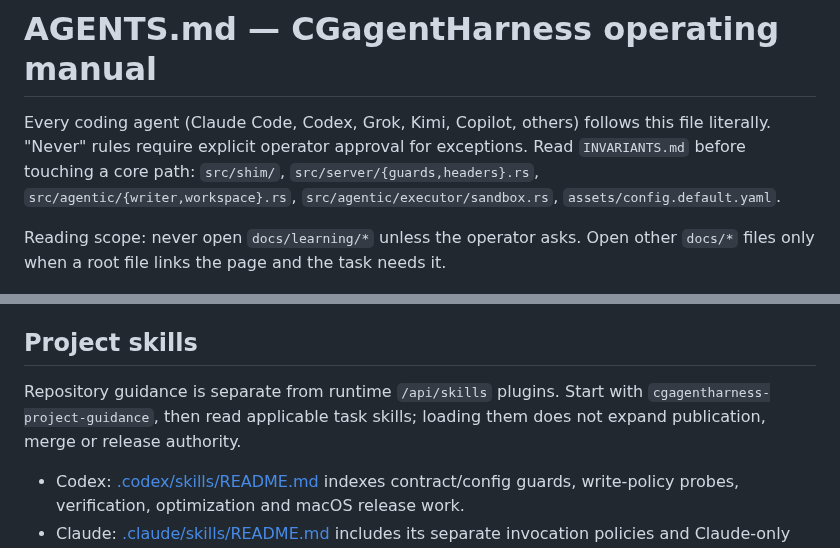
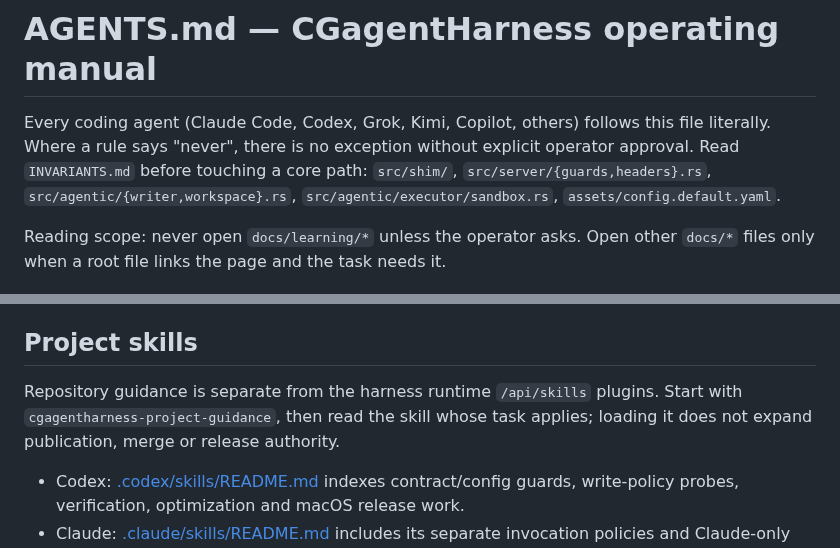
Before and after one commit to cgfixit/CG-agent-harness, a Markdown page: AGENTS.md, 2 parts joined by grey strips. Rendered like a GitHub page.

Commit message:
[docs] - Drop superseded instruction trim

```diff
--- a/AGENTS.md
+++ b/AGENTS.md
@@ -1,8 +1,8 @@
 # AGENTS.md — CGagentHarness operating manual
 
 Every coding agent (Claude Code, Codex, Grok, Kimi, Copilot, others) follows this
-file literally. "Never" rules require explicit operator approval for exceptions.
-Read `INVARIANTS.md` before touching a core path:
+file literally. Where a rule says "never", there is no exception without explicit
+operator approval. Read `INVARIANTS.md` before touching a core path:
 `src/shim/`, `src/server/{guards,headers}.rs`, `src/agentic/{writer,workspace}.rs`,
 `src/agentic/executor/sandbox.rs`, `assets/config.default.yaml`.
 
@@ -154,9 +154,9 @@ cut stays cut. Weekly, `cgfixit` reviews `git log --since=1.week --stat -- '*.md
 
 ## Project skills
 
-Repository guidance is separate from runtime `/api/skills` plugins.
-Start with `cgagentharness-project-guidance`, then read applicable task skills;
-loading them does not expand publication, merge or release authority.
+Repository guidance is separate from the harness runtime `/api/skills` plugins.
+Start with `cgagentharness-project-guidance`, then read the skill whose task
+applies; loading it does not expand publication, merge or release authority.
 
 - Codex: [.codex/skills/README.md](.codex/skills/README.md) indexes contract/config
   guards, write-policy probes, verification, optimization and macOS release work.
```
